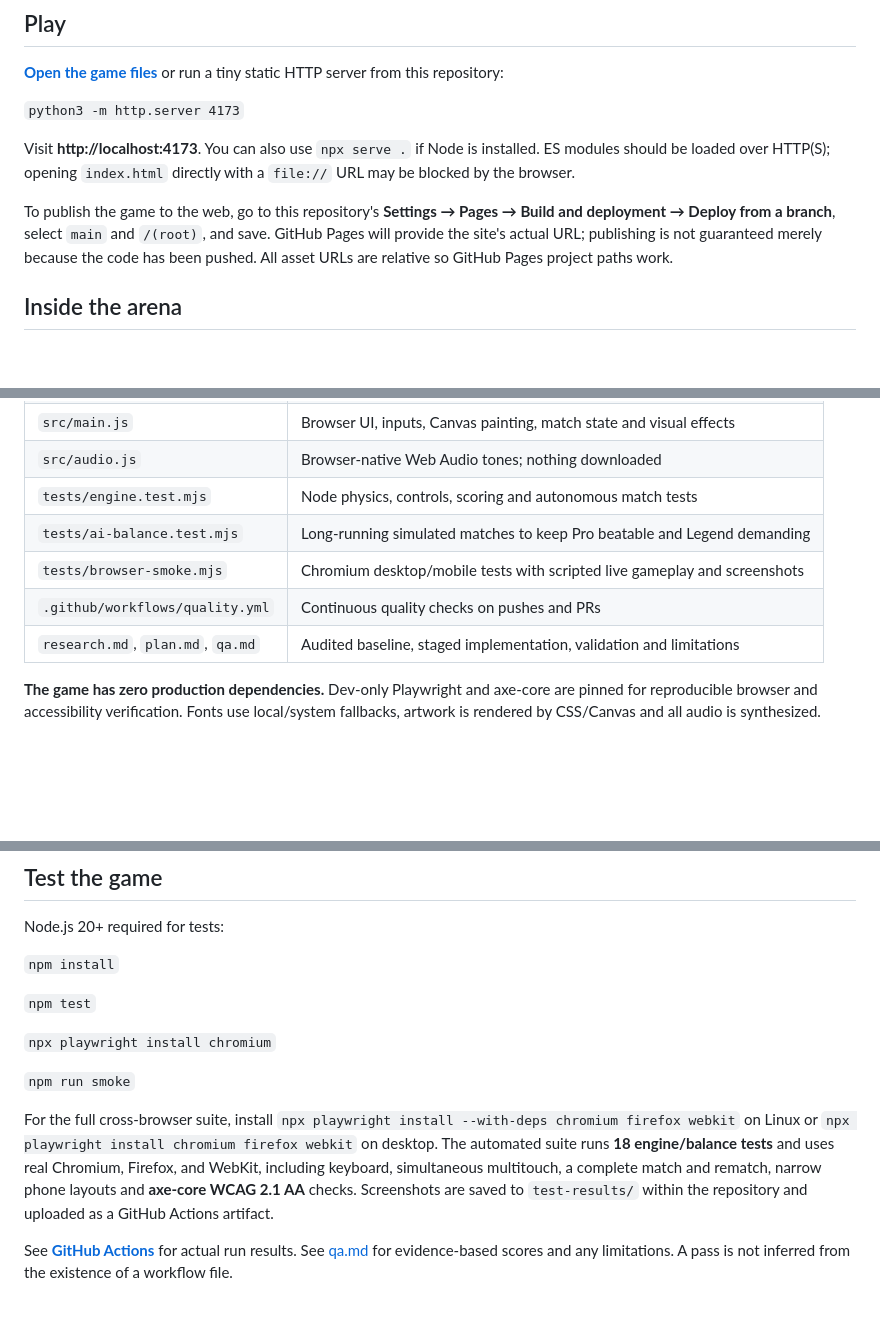
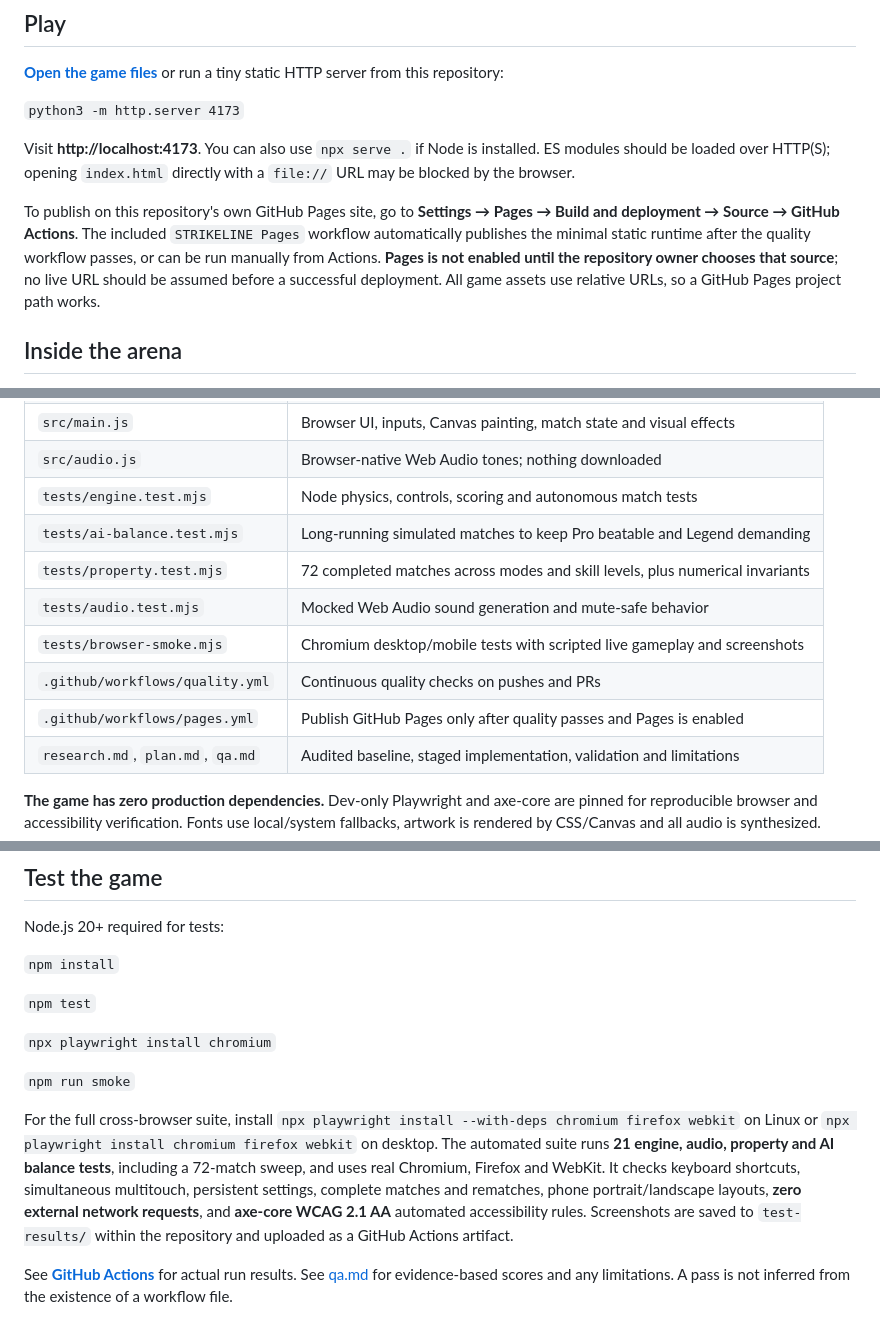
Before and after one commit to OGLOCBABY/pong-game, a Markdown page: README.md, 3 parts joined by grey strips. Rendered like a GitHub page; blank space fills up the shorter version.

Commit message:
docs: document 21 tests, 72-match sweep, privacy and Pages readiness

```diff
--- a/README.md
+++ b/README.md
@@ -12,7 +12,7 @@
 
 Visit **http://localhost:4173**. You can also use `npx serve .` if Node is installed. ES modules should be loaded over HTTP(S); opening `index.html` directly with a `file://` URL may be blocked by the browser.
 
-To publish the game to the web, go to this repository's **Settings → Pages → Build and deployment → Deploy from a branch**, select `main` and `/(root)`, and save. GitHub Pages will provide the site's actual URL; publishing is not guaranteed merely because the code has been pushed. All asset URLs are relative so GitHub Pages project paths work.
+To publish on this repository's own GitHub Pages site, go to **Settings → Pages → Build and deployment → Source → GitHub Actions**. The included `STRIKELINE Pages` workflow automatically publishes the minimal static runtime after the quality workflow passes, or can be run manually from Actions. **Pages is not enabled until the repository owner chooses that source**; no live URL should be assumed before a successful deployment. All game assets use relative URLs, so a GitHub Pages project path works.
 
 ## Inside the arena
 
@@ -51,8 +51,11 @@ On touchscreens, tap and hold at your preferred paddle height; drag to follow th
 | `src/audio.js` | Browser-native Web Audio tones; nothing downloaded |
 | `tests/engine.test.mjs` | Node physics, controls, scoring and autonomous match tests |
 | `tests/ai-balance.test.mjs` | Long-running simulated matches to keep Pro beatable and Legend demanding |
+| `tests/property.test.mjs` | 72 completed matches across modes and skill levels, plus numerical invariants |
+| `tests/audio.test.mjs` | Mocked Web Audio sound generation and mute-safe behavior |
 | `tests/browser-smoke.mjs` | Chromium desktop/mobile tests with scripted live gameplay and screenshots |
 | `.github/workflows/quality.yml` | Continuous quality checks on pushes and PRs |
+| `.github/workflows/pages.yml` | Publish GitHub Pages only after quality passes and Pages is enabled |
 | `research.md`, `plan.md`, `qa.md` | Audited baseline, staged implementation, validation and limitations |
 
 **The game has zero production dependencies.** Dev-only Playwright and axe-core are pinned for reproducible browser and accessibility verification. Fonts use local/system fallbacks, artwork is rendered by CSS/Canvas and all audio is synthesized.
@@ -69,7 +72,7 @@ Node.js 20+ required for tests:
 
 `npm run smoke`
 
-For the full cross-browser suite, install `npx playwright install --with-deps chromium firefox webkit` on Linux or `npx playwright install chromium firefox webkit` on desktop. The automated suite runs **18 engine/balance tests** and uses real Chromium, Firefox, and WebKit, including keyboard, simultaneous multitouch, a complete match and rematch, narrow phone layouts and **axe-core WCAG 2.1 AA** checks. Screenshots are saved to `test-results/` within the repository and uploaded as a GitHub Actions artifact.
+For the full cross-browser suite, install `npx playwright install --with-deps chromium firefox webkit` on Linux or `npx playwright install chromium firefox webkit` on desktop. The automated suite runs **21 engine, audio, property and AI balance tests**, including a 72-match sweep, and uses real Chromium, Firefox and WebKit. It checks keyboard shortcuts, simultaneous multitouch, persistent settings, complete matches and rematches, phone portrait/landscape layouts, **zero external network requests**, and **axe-core WCAG 2.1 AA** automated accessibility rules. Screenshots are saved to `test-results/` within the repository and uploaded as a GitHub Actions artifact.
 
 See **[GitHub Actions](https://github.com/OGLOCBABY/pong-game/actions/workflows/quality.yml)** for actual run results. See [qa.md](qa.md) for evidence-based scores and any limitations. A pass is not inferred from the existence of a workflow file.
 
```
